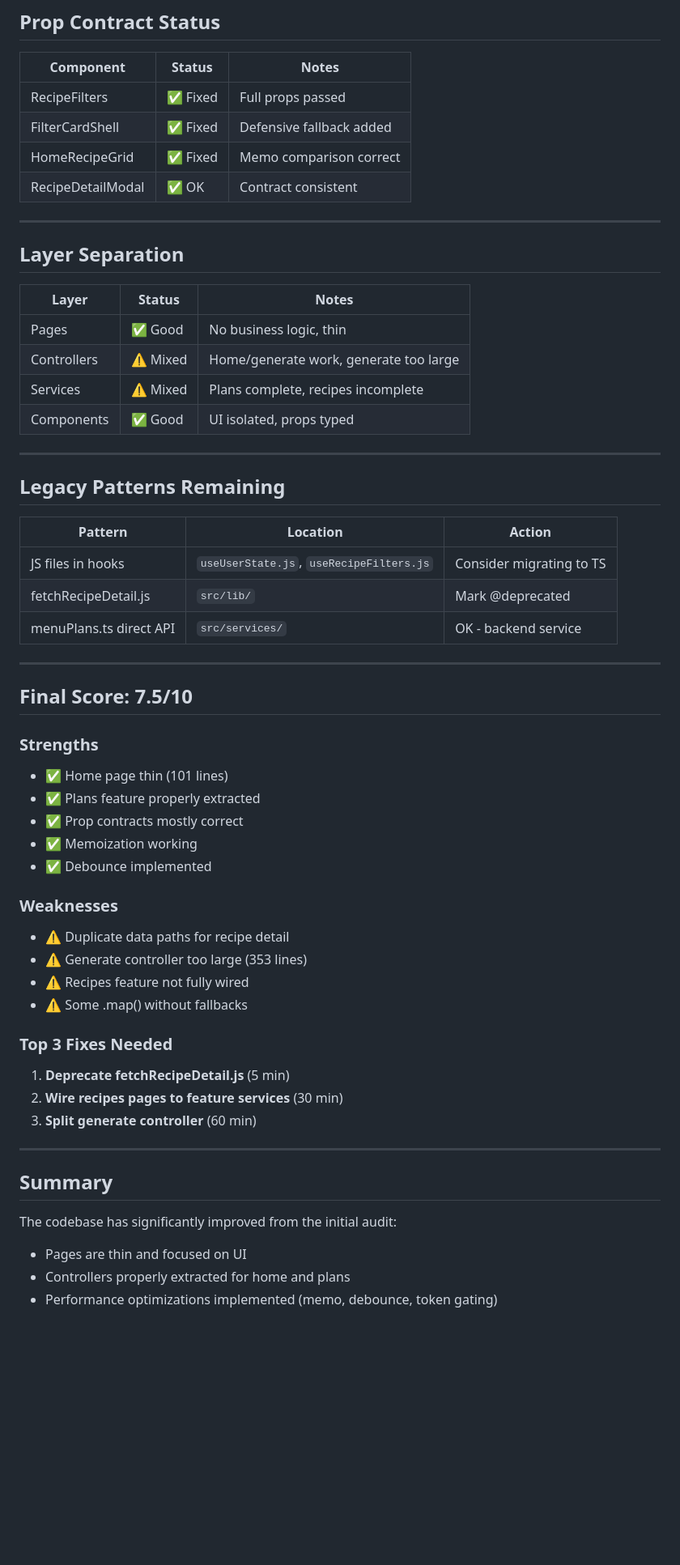
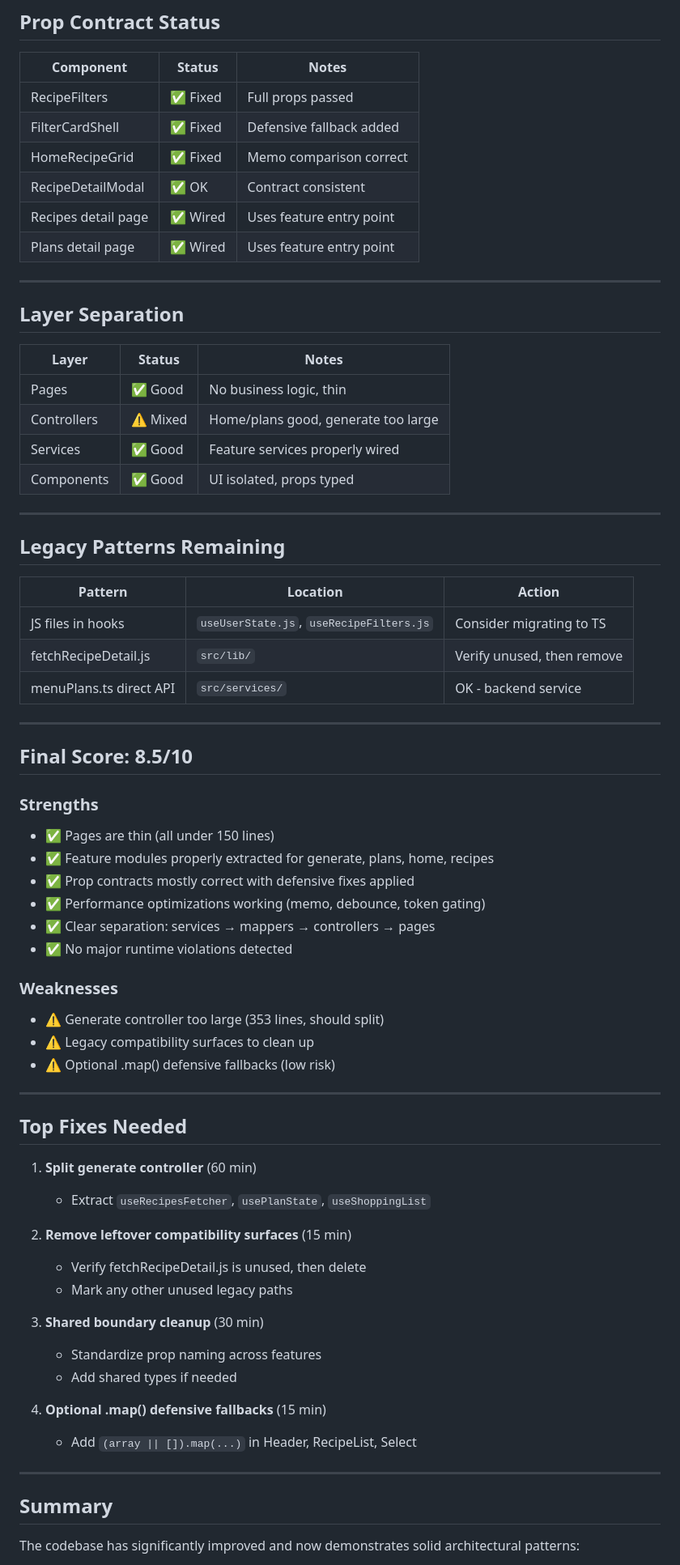
Before and after one commit to kaiyungli/PrepMeal, a Markdown page: docs/final-architecture-check.md, the part around one of its changes. Shown at 81% size. GitHub-like rendering; blank space fills up the shorter version.

Commit message:
Update architecture check: fix recipes assessment, reclassify legacy surfaces, score 8.5/10

```diff
--- a/docs/final-architecture-check.md
+++ b/docs/final-architecture-check.md
@@ -69,6 +72,8 @@
 | FilterCardShell | ✅ Fixed | Defensive fallback added |
 | HomeRecipeGrid | ✅ Fixed | Memo comparison correct |
 | RecipeDetailModal | ✅ OK | Contract consistent |
+| Recipes detail page | ✅ Wired | Uses feature entry point |
+| Plans detail page | ✅ Wired | Uses feature entry point |
 
 ---
 
@@ -77,8 +82,8 @@
 | Layer | Status | Notes |
 |-------|--------|-------|
 | Pages | ✅ Good | No business logic, thin |
-| Controllers | ⚠️ Mixed | Home/generate work, generate too large |
-| Services | ⚠️ Mixed | Plans complete, recipes incomplete |
+| Controllers | ⚠️ Mixed | Home/plans good, generate too large |
+| Services | ✅ Good | Feature services properly wired |
 | Components | ✅ Good | UI isolated, props typed |
 
 ---
@@ -88,37 +93,47 @@
 | Pattern | Location | Action |
 |---------|----------|--------|
 | JS files in hooks | `useUserState.js`, `useRecipeFilters.js` | Consider migrating to TS |
-| fetchRecipeDetail.js | `src/lib/` | Mark @deprecated |
+| fetchRecipeDetail.js | `src/lib/` | Verify unused, then remove |
 | menuPlans.ts direct API | `src/services/` | OK - backend service |
 
 ---
 
-## Final Score: 7.5/10
+## Final Score: **8.5/10**
 
 ### Strengths
-- ✅ Home page thin (101 lines)
-- ✅ Plans feature properly extracted
-- ✅ Prop contracts mostly correct
-- ✅ Memoization working
-- ✅ Debounce implemented
+- ✅ Pages are thin (all under 150 lines)
+- ✅ Feature modules properly extracted for generate, plans, home, recipes
+- ✅ Prop contracts mostly correct with defensive fixes applied
+- ✅ Performance optimizations working (memo, debounce, token gating)
+- ✅ Clear separation: services → mappers → controllers → pages
+- ✅ No major runtime violations detected
 
 ### Weaknesses
-- ⚠️ Duplicate data paths for recipe detail
-- ⚠️ Generate controller too large (353 lines)
-- ⚠️ Recipes feature not fully wired
-- ⚠️ Some .map() without fallbacks
+- ⚠️ Generate controller too large (353 lines, should split)
+- ⚠️ Legacy compatibility surfaces to clean up
+- ⚠️ Optional .map() defensive fallbacks (low risk)
 
-### Top 3 Fixes Needed
-1. **Deprecate fetchRecipeDetail.js** (5 min)
-2. **Wire recipes pages to feature services** (30 min)
-3. **Split generate controller** (60 min)
+---
+
+## Top Fixes Needed
+
+1. **Split generate controller** (60 min)
+   - Extract `useRecipesFetcher`, `usePlanState`, `useShoppingList`
+
+2. **Remove leftover compatibility surfaces** (15 min)
+   - Verify fetchRecipeDetail.js is unused, then delete
+   - Mark any other unused legacy paths
+
+3. **Shared boundary cleanup** (30 min)
+   - Standardize prop naming across features
+   - Add shared types if needed
+
+4. **Optional .map() defensive fallbacks** (15 min)
+   - Add `(array || []).map(...)` in Header, RecipeList, Select
 
 ---
 
 ## Summary
 
-The codebase has significantly improved from the initial audit:
-- Pages are thin and focused on UI
-- Controllers properly extracted for home and plans
-- Performance optimizations implemented (memo, debounce, token gating)
+The codebase has significantly improved and now demonstrates solid architectural patterns:
 
```
Also changed, not shown: other parts of docs/final-architecture-check.md (+35 -26 lines).
